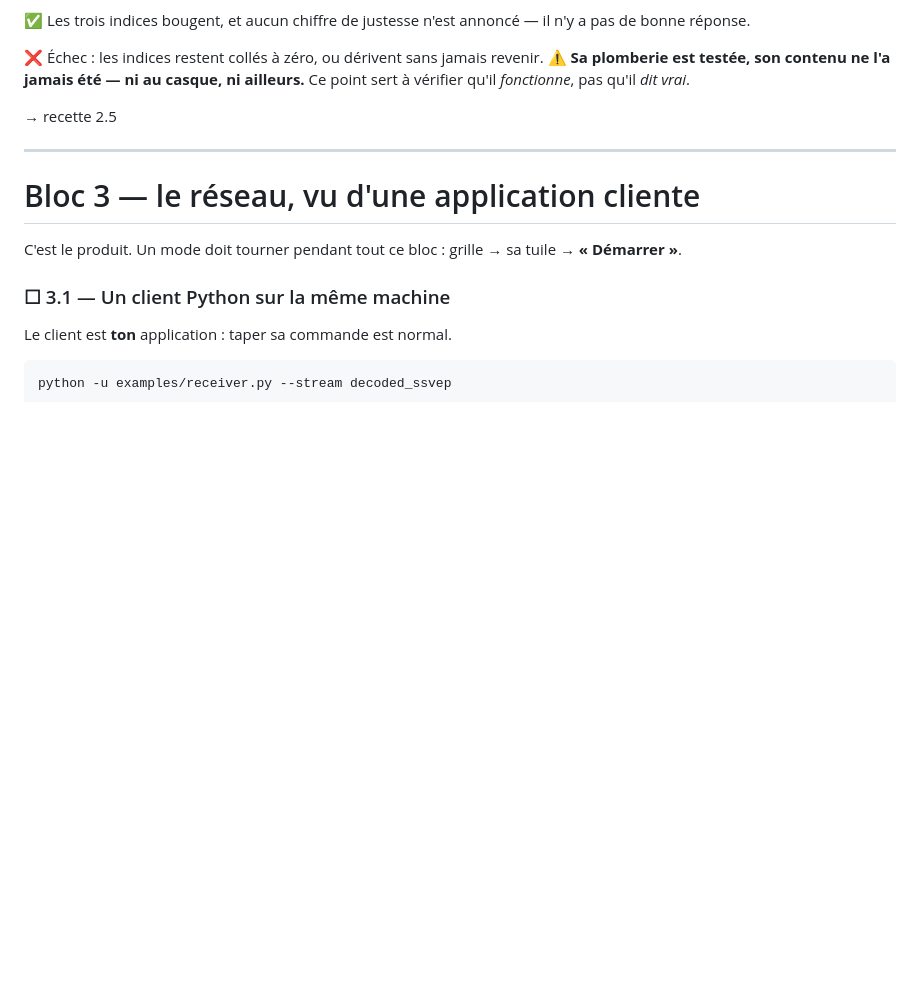
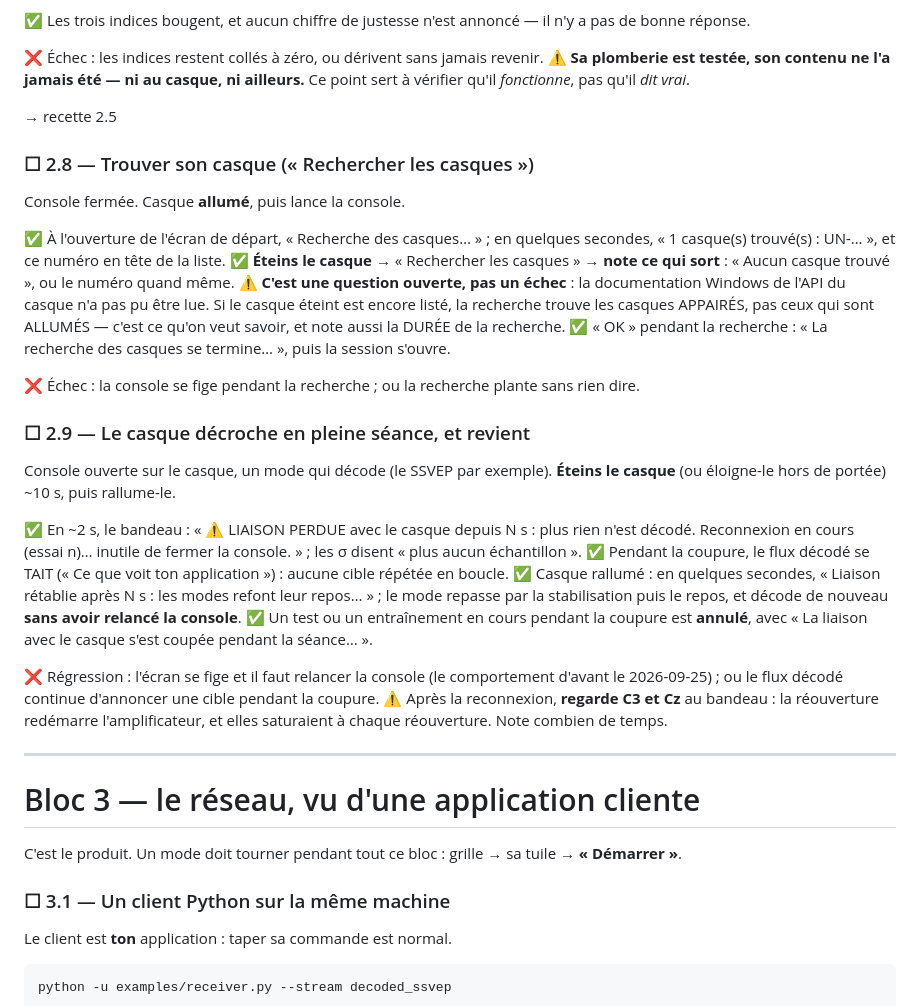
Before and after one commit to medkar/EEG_API_Unicorn, a Markdown page: docs/qa.md, the part around the change. Drawn GitHub-style; blank space fills up the shorter version.

Commit message:
Docs: QA 2.8 (find your headset) and 2.9 (a headset that drops), pitfall note
Co-Authored-By: Claude Opus 5.5 (1M context) <noreply@anthropic.com>

```diff
--- a/docs/qa.md
+++ b/docs/qa.md
@@ -862,6 +862,42 @@ sert à vérifier qu'il *fonctionne*, pas qu'il *dit vrai*.
 
 → recette 2.5
 
+### ☐ 2.8 — Trouver son casque (« Rechercher les casques »)
+
+Console fermée. Casque **allumé**, puis lance la console.
+
+✅ À l'ouverture de l'écran de départ, « Recherche des casques… » ; en quelques secondes, « 1
+casque(s) trouvé(s) : UN-… », et ce numéro en tête de la liste.
+✅ **Éteins le casque** → « Rechercher les casques » → **note ce qui sort** : « Aucun casque
+trouvé », ou le numéro quand même.
+⚠️ **C'est une question ouverte, pas un échec** : la documentation Windows de l'API du casque n'a pas
+pu être lue. Si le casque éteint est encore listé, la recherche trouve les casques APPAIRÉS, pas
+ceux qui sont ALLUMÉS — c'est ce qu'on veut savoir, et note aussi la DURÉE de la recherche.
+✅ « OK » pendant la recherche : « La recherche des casques se termine… », puis la session s'ouvre.
+
+❌ Échec : la console se fige pendant la recherche ; ou la recherche plante sans rien dire.
+
+### ☐ 2.9 — Le casque décroche en pleine séance, et revient
+
+Console ouverte sur le casque, un mode qui décode (le SSVEP par exemple). **Éteins le casque**
+(ou éloigne-le hors de portée) ~10 s, puis rallume-le.
+
+✅ En ~2 s, le bandeau : « ⚠ LIAISON PERDUE avec le casque depuis N s : plus rien n'est décodé.
+Reconnexion en cours (essai n)… inutile de fermer la console. » ; les σ disent « plus aucun
+échantillon ».
+✅ Pendant la coupure, le flux décodé se TAIT (« Ce que voit ton application ») : aucune cible
+répétée en boucle.
+✅ Casque rallumé : en quelques secondes, « Liaison rétablie après N s : les modes refont leur
+repos… » ; le mode repasse par la stabilisation puis le repos, et décode de nouveau **sans avoir
+relancé la console**.
+✅ Un test ou un entraînement en cours pendant la coupure est **annulé**, avec « La liaison avec le
+casque s'est coupée pendant la séance… ».
+
+❌ Régression : l'écran se fige et il faut relancer la console (le comportement d'avant le
+2026-09-25) ; ou le flux décodé continue d'annoncer une cible pendant la coupure.
+⚠️ Après la reconnexion, **regarde C3 et Cz** au bandeau : la réouverture redémarre
+l'amplificateur, et elles saturaient à chaque réouverture. Note combien de temps.
+
 ---
 
 # Bloc 3 — le réseau, vu d'une application cliente
```
Also changed, not shown: CLAUDE.md (+5 -0 lines).
